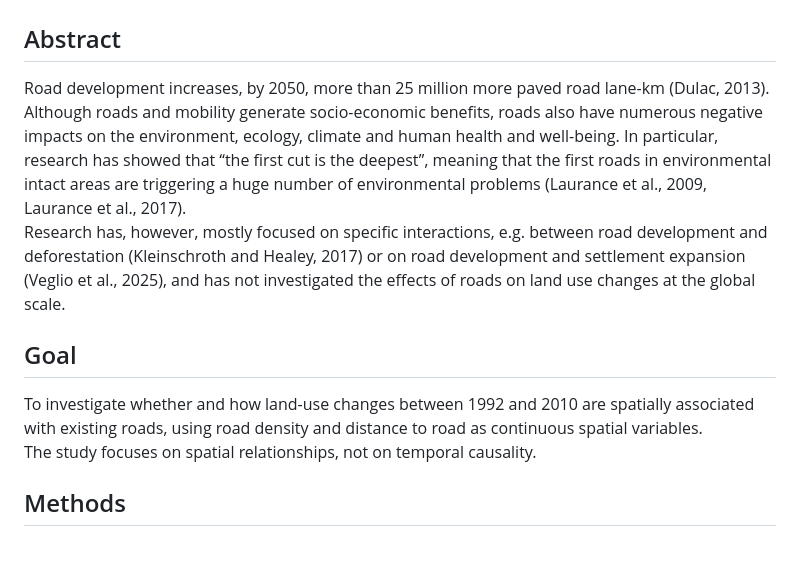
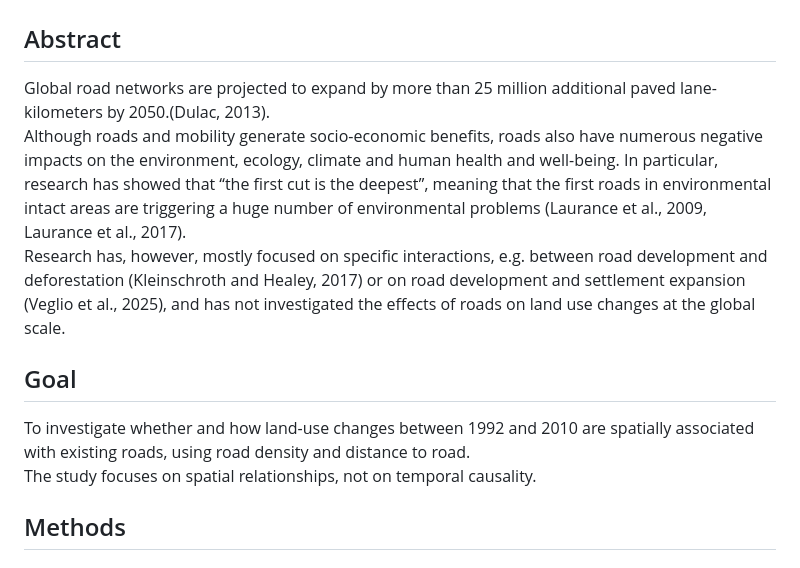
Before and after one commit to MateoGret/Global-Effects-of-Road-Development-on-Land-Use-Change_-MateoGret, a Markdown page: README.md, the part around the change. Drawn GitHub-style.

```diff
--- a/README.md
+++ b/README.md
@@ -1,12 +1,12 @@
 # Global Effects of Road Development on Land Use Change — MateoGret
 
 ## Abstract
-Road development increases, by 2050, more than 25 million more paved road lane-km (Dulac, 2013).
+Global road networks are projected to expand by more than 25 million additional paved lane-kilometers by 2050.(Dulac, 2013).
 Although roads and mobility generate socio-economic benefits, roads also have numerous negative impacts on the environment, ecology, climate and human health and well-being. In particular, research has showed that “the first cut is the deepest”, meaning that the first roads in environmental intact areas are triggering a huge number of environmental problems (Laurance et al., 2009, Laurance et al., 2017).
 Research has, however, mostly focused on specific interactions, e.g. between road development and deforestation (Kleinschroth and Healey, 2017) or on road development and settlement expansion (Veglio et al., 2025), and has not investigated the effects of roads on land use changes at the global scale.
 
 ## Goal
-To investigate whether and how land-use changes between 1992 and 2010 are spatially associated with existing roads, using road density and distance to road as continuous spatial variables.
+To investigate whether and how land-use changes between 1992 and 2010 are spatially associated with existing roads, using road density and distance to road.
 The study focuses on spatial relationships, not on temporal causality.
 
 ## Methods
```
